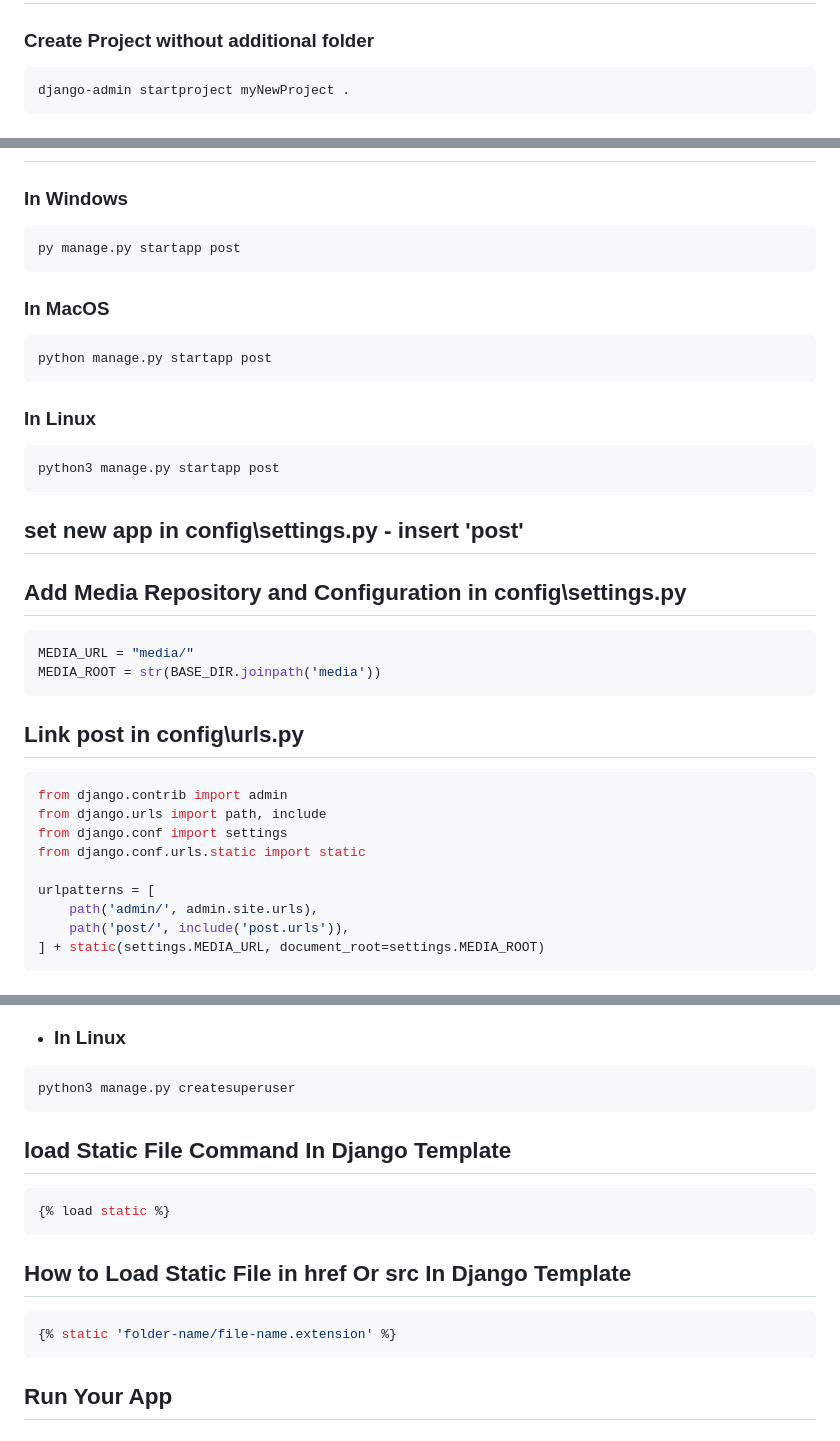
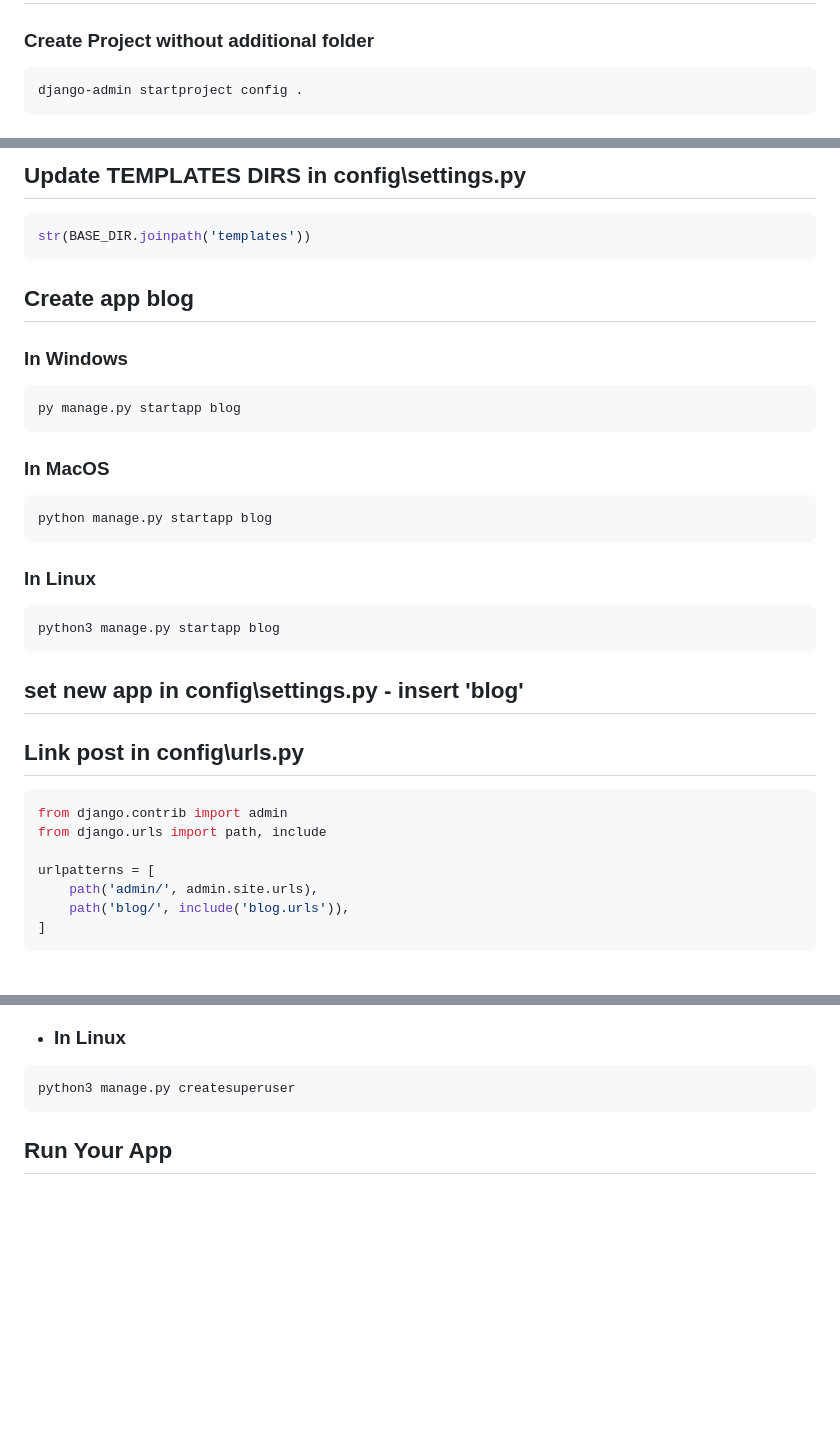
Before and after one commit to pourghadiriHossein/Django, a Markdown page: README.md, 3 parts joined by grey strips. Rendered like a GitHub page; blank space fills up the shorter version.

````diff
--- a/README.md
+++ b/README.md
@@ -45,6 +44,6 @@ python3 -m pip install Django
 ## <a href="https://www.w3schools.com/django/django_create_project.php">Django Create Project</a>
 ### Create Project without additional folder
 ```bash
-django-admin startproject myNewProject .
+django-admin startproject config .
 ```
 
@@ -52,34 +100,34 @@ django-admin startproject myNewProject .
+## Update TEMPLATES DIRS in config\settings.py
+```bash
+str(BASE_DIR.joinpath('templates'))
+```
+
+## Create app blog
 ### In Windows
 ```bash
-py manage.py startapp post
+py manage.py startapp blog
 ```
 ### In MacOS
 ```bash
-python manage.py startapp post
+python manage.py startapp blog
 ```
 ### In Linux
 ```bash
-python3 manage.py startapp post
+python3 manage.py startapp blog
 ```
 
-## set new app in config\settings.py - insert 'post'
+## set new app in config\settings.py - insert 'blog'
 
-## Add Media Repository and Configuration in config\settings.py
-```bash
-MEDIA_URL = "media/"
-MEDIA_ROOT = str(BASE_DIR.joinpath('media'))
-```
+
 
 ## Link post in config\urls.py
 ```bash
 from django.contrib import admin
 from django.urls import path, include
-from django.conf import settings
-from django.conf.urls.static import static
 
 urlpatterns = [
     path('admin/', admin.site.urls),
-    path('post/', include('post.urls')),
-] + static(settings.MEDIA_URL, document_root=settings.MEDIA_ROOT)
+    path('blog/', include('blog.urls')),
+]
 ```
 
@@ -175,18 +391,6 @@ python manage.py createsuperuser
 python3 manage.py createsuperuser
 ```
 
-
-## load Static File Command In Django Template
-```bash
-{% load static %}
-```
-
-
-## How to Load Static File in href Or src In Django Template
-```bash
-{% static 'folder-name/file-name.extension' %}
-```
-
 ## Run Your App
 - ### In Windows
 ```bash
````
Also changed, not shown: other parts of README.md (+255 -142 lines).
